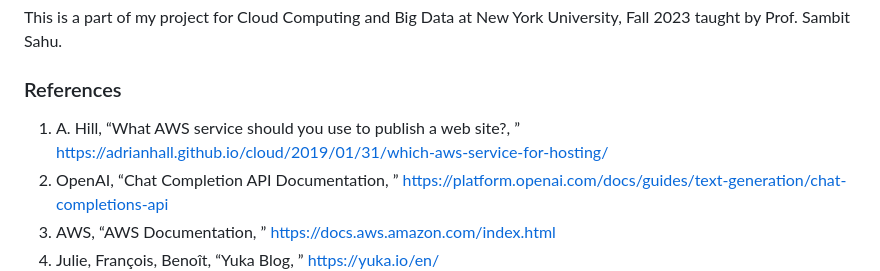
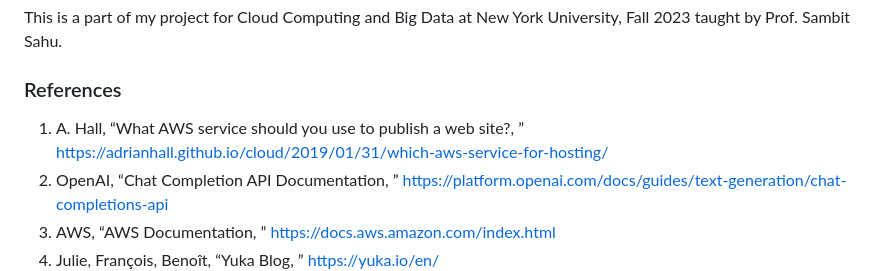
Before and after one commit to NeuralFlux/foodvisorLM, a Markdown page: README.md, the part around the change. GitHub-like rendering.

Commit message:
chore: fix readme typo

```diff
--- a/README.md
+++ b/README.md
@@ -56,7 +56,7 @@ Product barcode data is largely structured and contains millions of rows, hence
 This is a part of my project for Cloud Computing and Big Data at New York University, Fall 2023 taught by Prof. Sambit Sahu.
 
 ### References
-1. A. Hill, “What AWS service should you use to publish a web site?, ” https://adrianhall.github.io/cloud/2019/01/31/which-aws-service-for-hosting/
+1. A. Hall, “What AWS service should you use to publish a web site?, ” https://adrianhall.github.io/cloud/2019/01/31/which-aws-service-for-hosting/
 2. OpenAI, “Chat Completion API Documentation, ” https://platform.openai.com/docs/guides/text-generation/chat-completions-api
 3. AWS, “AWS Documentation, ” https://docs.aws.amazon.com/index.html
 4. Julie, François, Benoı̂t, “Yuka Blog, ” https://yuka.io/en/
```
